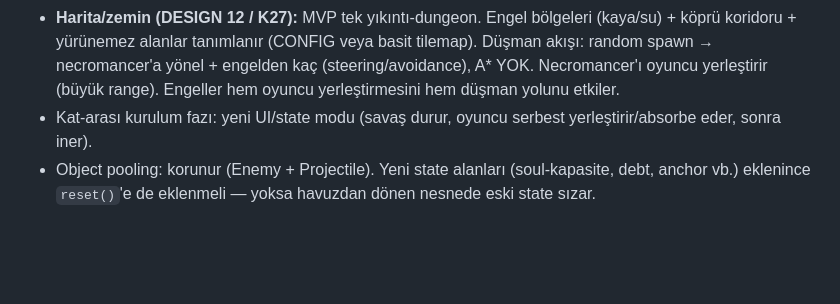
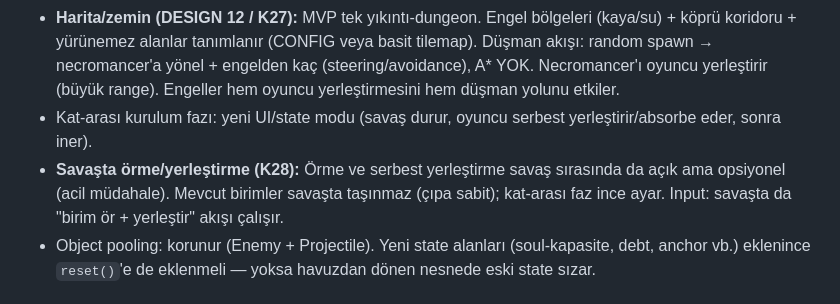
Before and after one commit to anilrsln/soul-debt, a Markdown page: docs/MIGRATION.md, the part around the change. GitHub-like rendering; blank space fills up the shorter version.

```diff
--- a/docs/MIGRATION.md
+++ b/docs/MIGRATION.md
@@ -96,6 +96,7 @@ Bu, kodun en çetrefilli ve en çok oturum-notu biriktirmiş kısmı. Soul Debt'
 - **Slot limiti:** Sahadaki birim sayısı slot-tabanlı (CONFIG placeholder; node'larla açılır). Konum serbest, sayı sınırlı.
 - **Harita/zemin (DESIGN 12 / K27):** MVP tek yıkıntı-dungeon. Engel bölgeleri (kaya/su) + köprü koridoru + yürünemez alanlar tanımlanır (CONFIG veya basit tilemap). Düşman akışı: random spawn → necromancer'a yönel + engelden kaç (steering/avoidance), A* YOK. Necromancer'ı oyuncu yerleştirir (büyük range). Engeller hem oyuncu yerleştirmesini hem düşman yolunu etkiler.
 - Kat-arası kurulum fazı: yeni UI/state modu (savaş durur, oyuncu serbest yerleştirir/absorbe eder, sonra iner).
+- **Savaşta örme/yerleştirme (K28):** Örme ve serbest yerleştirme savaş sırasında da açık ama opsiyonel (acil müdahale). Mevcut birimler savaşta taşınmaz (çıpa sabit); kat-arası faz ince ayar. Input: savaşta da "birim ör + yerleştir" akışı çalışır.
 - Object pooling: korunur (Enemy + Projectile). Yeni state alanları (soul-kapasite, debt, anchor vb.) eklenince `reset()`'e de eklenmeli — yoksa havuzdan dönen nesnede eski state sızar.
 
 ## 6. DEĞİŞECEK — Prestige
```
Also changed, not shown: docs/DECISIONS.md (+7 -0 lines), docs/SOUL-DEBT-DESIGN.md (+6 -2 lines).
